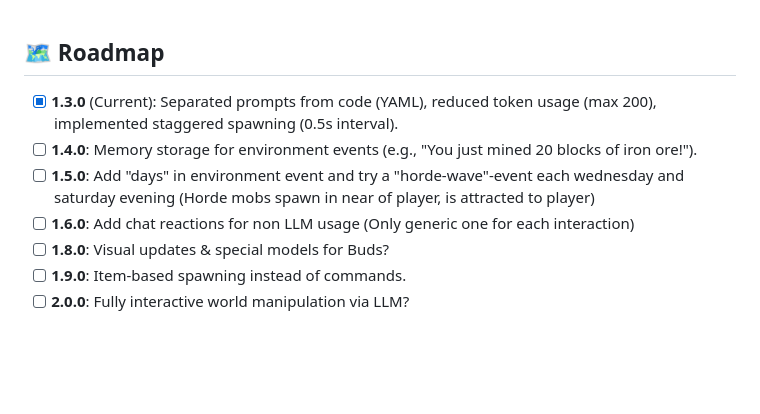
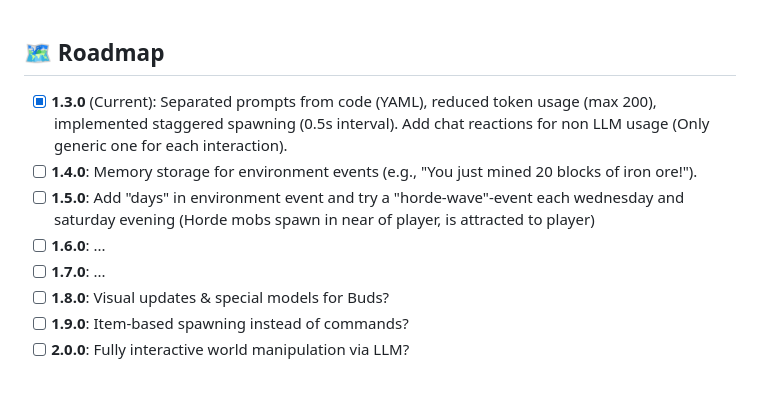
Before and after one commit to SaschaFuksa/hytale-bud-plugin, a Markdown page: README.md, the part around the change. Rendered like a GitHub page; blank space fills up the shorter version.

```diff
--- a/README.md
+++ b/README.md
@@ -90,12 +90,13 @@ To enable the AI features, edit the `HytaleBud.json` in your server's mod folder
 
 ## 🗺️ Roadmap
 
-- [x] **1.3.0** (Current): Separated prompts from code (YAML), reduced token usage (max 200), implemented staggered spawning (0.5s interval).
+- [x] **1.3.0** (Current): Separated prompts from code (YAML), reduced token usage (max 200), implemented staggered spawning (0.5s interval). Add chat reactions for non LLM usage (Only generic one for each interaction).
 - [ ] **1.4.0**: Memory storage for environment events (e.g., "You just mined 20 blocks of iron ore!").
 - [ ] **1.5.0**: Add "days" in environment event and try a "horde-wave"-event each wednesday and saturday evening (Horde mobs spawn in near of player, is attracted to player)
-- [ ] **1.6.0**: Add chat reactions for non LLM usage (Only generic one for each interaction)
+- [ ] **1.6.0**: ...
+- [ ] **1.7.0**: ...
 - [ ] **1.8.0**: Visual updates & special models for Buds?
-- [ ] **1.9.0**: Item-based spawning instead of commands.
+- [ ] **1.9.0**: Item-based spawning instead of commands?
 - [ ] **2.0.0**: Fully interactive world manipulation via LLM?
 <br>
 
```
